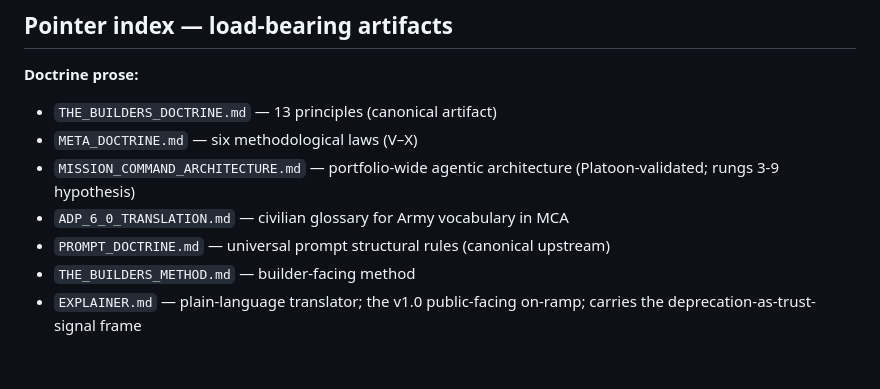
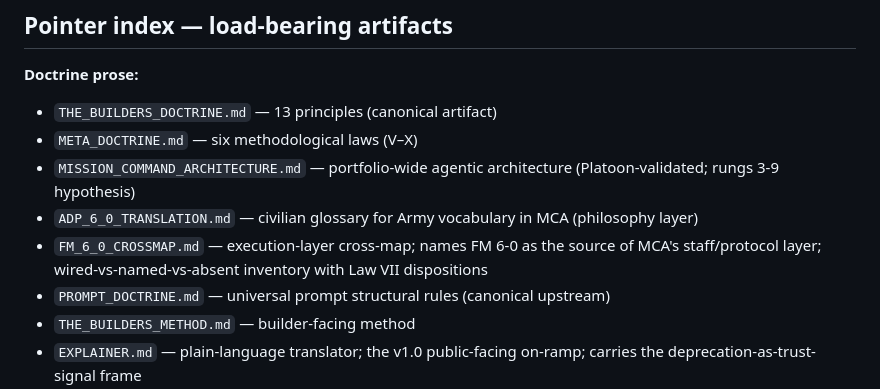
Before and after one commit to hansprahl/the-builders-doctrine, a Markdown page: CLAUDE.md, the part around the change. Rendered like a GitHub page; blank space fills up the shorter version.

```diff
--- a/CLAUDE.md
+++ b/CLAUDE.md
@@ -43,7 +43,8 @@ If the detector fires on a verbatim doctrine quote (e.g., principle name "Chain
 - `THE_BUILDERS_DOCTRINE.md` — 13 principles (canonical artifact)
 - `META_DOCTRINE.md` — six methodological laws (V–X)
 - `MISSION_COMMAND_ARCHITECTURE.md` — portfolio-wide agentic architecture (Platoon-validated; rungs 3-9 hypothesis)
-- `ADP_6_0_TRANSLATION.md` — civilian glossary for Army vocabulary in MCA
+- `ADP_6_0_TRANSLATION.md` — civilian glossary for Army vocabulary in MCA (philosophy layer)
+- `FM_6_0_CROSSMAP.md` — execution-layer cross-map; names FM 6-0 as the source of MCA's staff/protocol layer; wired-vs-named-vs-absent inventory with Law VII dispositions
 - `PROMPT_DOCTRINE.md` — universal prompt structural rules (canonical upstream)
 - `THE_BUILDERS_METHOD.md` — builder-facing method
 - `EXPLAINER.md` — plain-language translator; the v1.0 public-facing on-ramp; carries the deprecation-as-trust-signal frame
```
